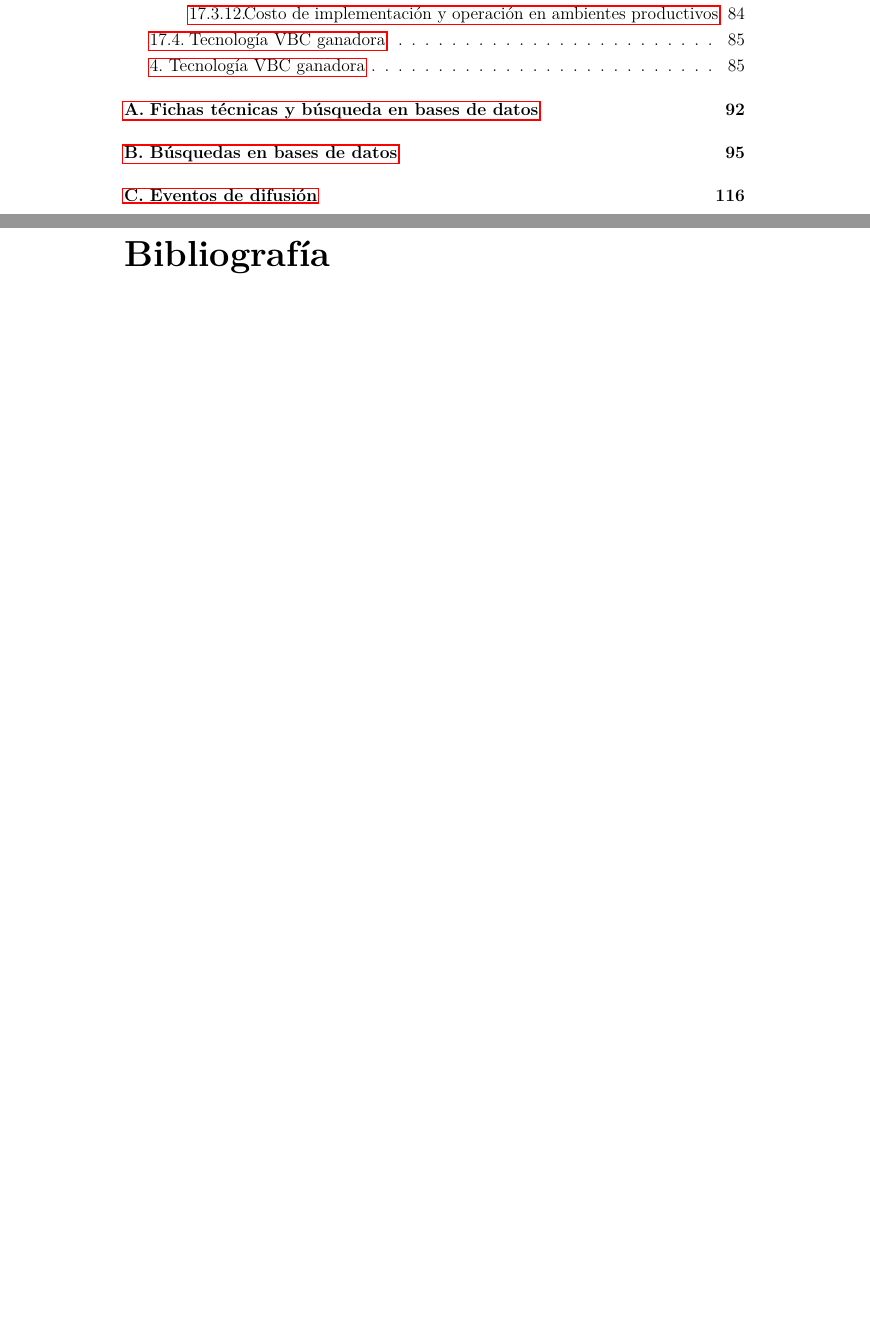
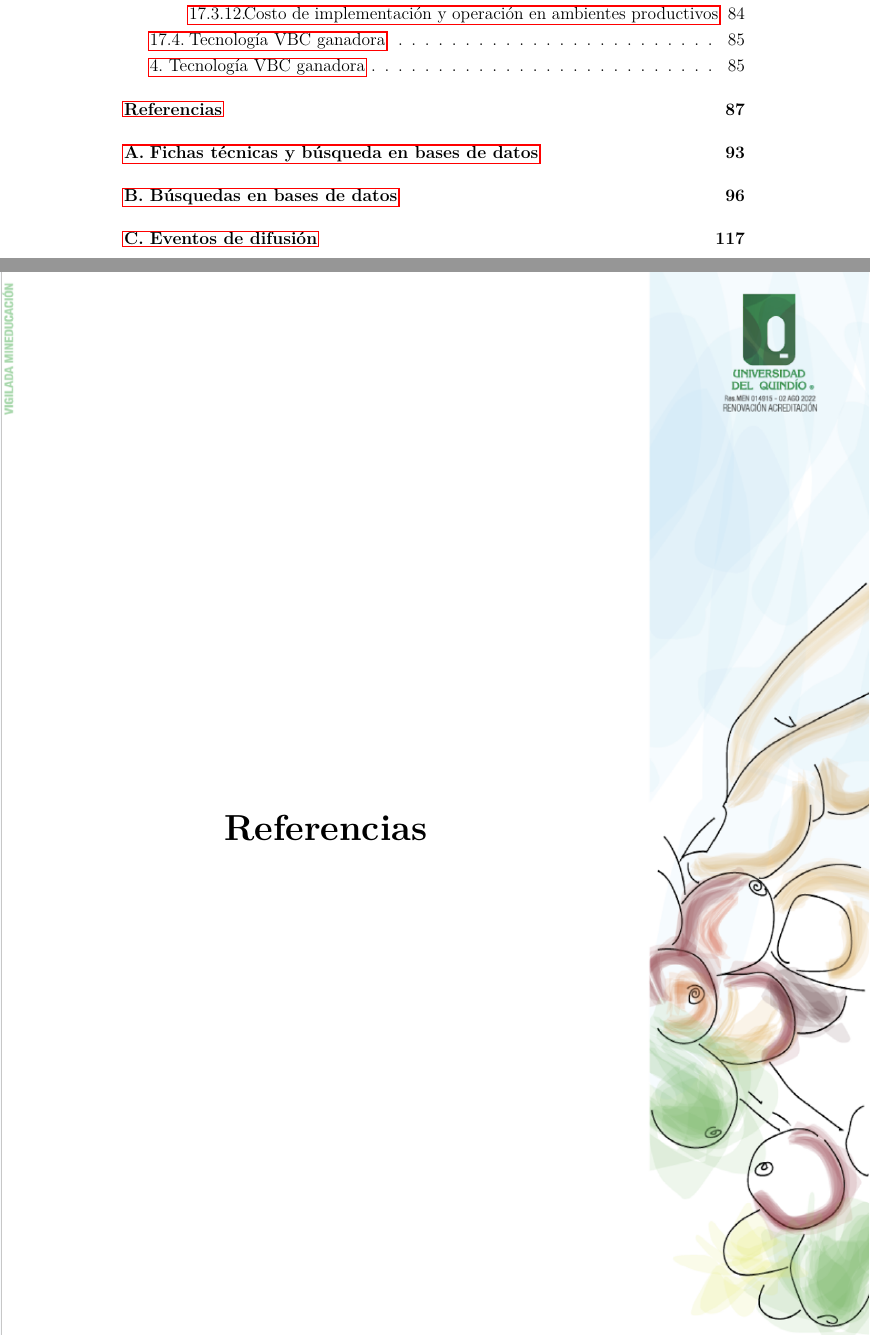
Before and after one commit to AariazP/TEXis, a LaTeX thesis (main.tex, which reads capitulos/referencias.tex, config/paquetes.tex): two parts of pages 6 and 89 of 118 before the commit and two parts of pages 6 and 89 of 119 after it, joined at a grey line, cut so that both start at the same text, the shorter picture padded with empty space. Compiled offline with pdfLaTeX.

Commit message:
update: solve problem with references

```diff
--- /dev/null
+++ b/capitulos/referencias.tex
@@ -0,0 +1,24 @@
+% Referencias - con imagen de fondo específica
+\cleardoublepage\thispagestyle{empty}
+\refstepcounter{chapter}
+\phantomsection\addcontentsline{toc}{chapter}{Referencias}\label{cap:referencias}
+
+% Imagen de fondo específica para referencias
+\AddToShipoutPicture*{%
+  \put(0,0){\includegraphics[width=\paperwidth,height=\paperheight]{./images/referencias.png}}%
+}
+
+% Título posicionado con coordenadas absolutas (en píxeles desde esquina superior izquierda)
+\begin{tikzpicture}[remember picture,overlay]
+  \node[anchor=north west] at ([xshift=150pt,yshift=-370pt]current page.north west)
+    {\Huge\bfseries\textcolor{black}{Referencias}};
+\end{tikzpicture}
+\vspace{2cm}
+
+% Bibliografía sin título automático
+\begingroup
+  \renewcommand{\bibname}{}
+  \pagestyle{fancy} % Fuerza el estilo fancy para todas las páginas de bibliografía
+  \bibliographystyle{apalike}
+  \bibliography{bibliografia}
+\endgroup
--- a/config/paquetes.tex
+++ b/config/paquetes.tex
@@ -24,5 +24,8 @@
 % Hyperlinks: siempre debe ir antes de acronym
 \usepackage{hyperref}
 
+% Encabezados y pies de página personalizados
+\usepackage{fancyhdr}
+
 % Acrónimos (Después de hyperref)
 \usepackage[printonlyused]{acronym}
--- a/main.tex
+++ b/main.tex
@@ -13,6 +13,13 @@
 
 \input{config/paquetes.tex}
 \input{config/variables.tex} %
+
+% Configuración de encabezados y pies de página
+\pagestyle{fancy}
+\fancyhf{} % Limpia todos los encabezados y pies
+\fancyfoot[R]{\thepage} % Número de página abajo a la derecha
+\renewcommand{\headrulewidth}{0pt} % Sin línea en el encabezado
+\renewcommand{\footrulewidth}{0pt} % Sin línea en el pie
 
 % Marcador para la sección de Siglas
 \newcommand{\siglaref}{\hyperref[cap:siglas]{\nameref{cap:siglas}}}
@@ -34,8 +41,32 @@
 \newcommand{\TOGAF}{\hyperref[cap:siglas]{TOGAF}\xspace}
 \newcommand{\IEC}{\hyperref[cap:siglas]{IEC}\xspace}
 
+% Comando para capítulos SIN numeración de página (páginas especiales)
+\newcommand{\ChapterImageEmpty}[3][]{%
+  \cleardoublepage\thispagestyle{empty}%
+  \refstepcounter{chapter}%
+  \begingroup
+    \begin{tikzpicture}[remember picture,overlay]
+      % Imagen de fondo al ancho de la página
+      \node[inner sep=0pt, anchor=north west] at (current page.north west)
+        {\includegraphics[width=\paperwidth]{#3}};
+      % Caja blanca que se adapta al ancho del texto
+      \node[
+        anchor=north west,
+        xshift=1.5cm, yshift=-1.0cm,
+        text=black,
+        fill=white, fill opacity=0.8,
+        rounded corners=6pt,
+        inner xsep=10pt, inner ysep=6pt
+      ] at (current page.north west)
+        {\Huge\bfseries \thechapter\quad #2\strut};
+    \end{tikzpicture}
+  \endgroup
+}
+
+% Comando para capítulos CON numeración de página (capítulos normales)
 \newcommand{\ChapterImageStar}[3][]{%
-  \cleardoublepage\thispagestyle{empty}%
+  \cleardoublepage%
   \refstepcounter{chapter}%
   \begingroup
     \begin{tikzpicture}[remember picture,overlay]
@@ -104,8 +135,9 @@
 
 \input{capitulos/cumplimientoObjetivos.tex}
 
-\bibliographystyle{apalike}
-\bibliography{bibliografia}
+\input{capitulos/referencias.tex}
+
+
 
 \input{apendices/apendices.tex}
 
```
Also changed, not shown: indice.tex (+2 -2 lines), images/referencias.png (added), 8 other files.
